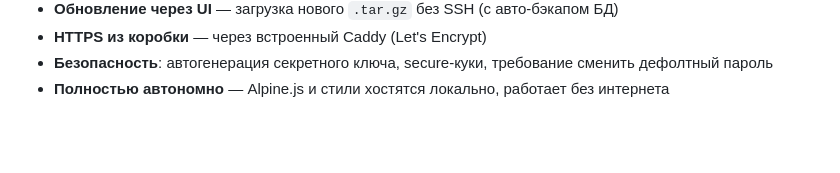
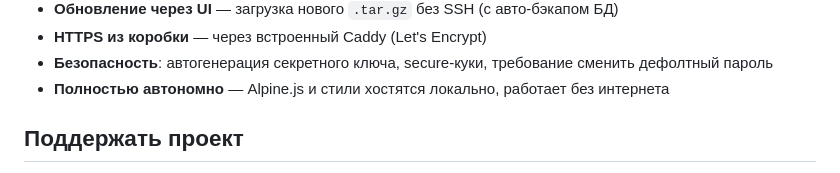
Before and after one commit to vyalu/Oops, a Markdown page: README.md, the part around one of its changes. GitHub-like rendering; blank space fills up the shorter version.

```diff
--- a/README.md
+++ b/README.md
@@ -42,4 +42,5 @@
 - **HTTPS из коробки** — через встроенный Caddy (Let's Encrypt)
 - **Безопасность**: автогенерация секретного ключа, secure-куки, требование сменить дефолтный пароль
 - **Полностью автономно** — Alpine.js и стили хостятся локально, работает без интернета
+## Поддержать проект
 
```
Also changed, not shown: other parts of README.md (+5 -0 lines).
